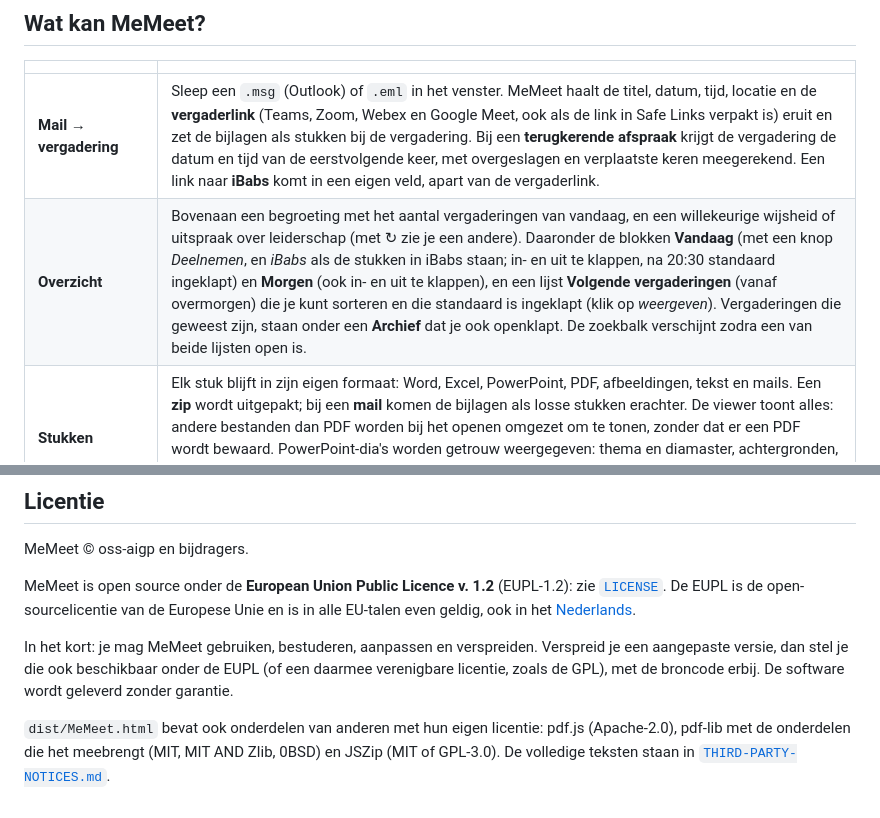
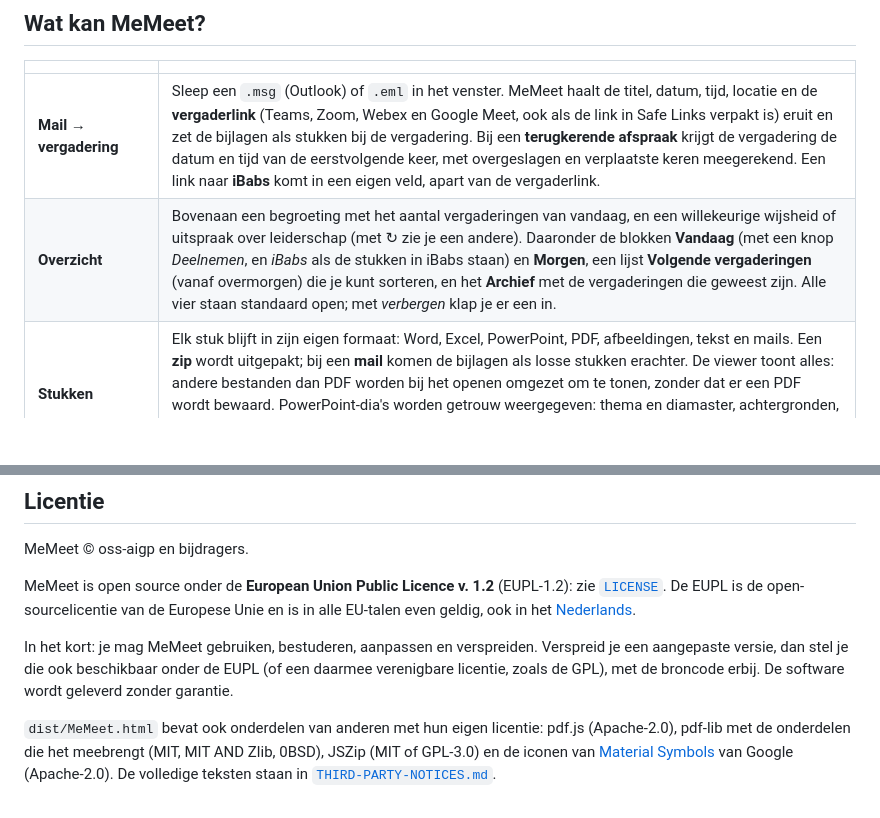
Before and after one commit to oss-aigp/memeet, a Markdown page: README.md, 2 parts joined by grey strips. Rendered like a GitHub page; blank space fills up the shorter version.

```diff
--- a/README.md
+++ b/README.md
@@ -53,7 +53,7 @@ De uitleg staat in beeld; er wordt niet gesproken. Onder de instructiefilm staat
 | | |
 |---|---|
 | **Mail → vergadering** | Sleep een `.msg` (Outlook) of `.eml` in het venster. MeMeet haalt de titel, datum, tijd, locatie en de **vergaderlink** (Teams, Zoom, Webex en Google Meet, ook als de link in Safe Links verpakt is) eruit en zet de bijlagen als stukken bij de vergadering. Bij een **terugkerende afspraak** krijgt de vergadering de datum en tijd van de eerstvolgende keer, met overgeslagen en verplaatste keren meegerekend. Een link naar **iBabs** komt in een eigen veld, apart van de vergaderlink. |
-| **Overzicht** | Bovenaan een begroeting met het aantal vergaderingen van vandaag, en een willekeurige wijsheid of uitspraak over leiderschap (met ↻ zie je een andere). Daaronder de blokken **Vandaag** (met een knop *Deelnemen*, en *iBabs* als de stukken in iBabs staan; in- en uit te klappen, na 20:30 standaard ingeklapt) en **Morgen** (ook in- en uit te klappen), en een lijst **Volgende vergaderingen** (vanaf overmorgen) die je kunt sorteren en die standaard is ingeklapt (klik op *weergeven*). Vergaderingen die geweest zijn, staan onder een **Archief** dat je ook openklapt. De zoekbalk verschijnt zodra een van beide lijsten open is. |
+| **Overzicht** | Bovenaan een begroeting met het aantal vergaderingen van vandaag, en een willekeurige wijsheid of uitspraak over leiderschap (met ↻ zie je een andere). Daaronder de blokken **Vandaag** (met een knop *Deelnemen*, en *iBabs* als de stukken in iBabs staan) en **Morgen**, een lijst **Volgende vergaderingen** (vanaf overmorgen) die je kunt sorteren, en het **Archief** met de vergaderingen die geweest zijn. Alle vier staan standaard open; met *verbergen* klap je er een in. |
 | **Stukken** | Elk stuk blijft in zijn eigen formaat: Word, Excel, PowerPoint, PDF, afbeeldingen, tekst en mails. Een **zip** wordt uitgepakt; bij een **mail** komen de bijlagen als losse stukken erachter. De viewer toont alles: andere bestanden dan PDF worden bij het openen omgezet om te tonen, zonder dat er een PDF wordt bewaard. PowerPoint-dia's worden getrouw weergegeven: thema en diamaster, achtergronden, vormen, afbeeldingen, tabellen, grafieken en SmartArt. Ordenen doe je door te slepen, ook met meer stukken tegelijk. |
 | **Viewer** | Je kunt zoeken in de PDF (Ctrl+F), tekst selecteren en kopiëren, **markeren** in geel of groen, en **opmerkingen** maken. Opmerkingen staan in de rechtermarge, met een pijltje naar het woord, in 9 pt. Ongedaan maken en Opnieuw werken tot 20 stappen. Ook **ingescande PDF's** worden getoond, in zwart-wit en in kleur; heeft de scanner tekstherkenning (OCR) gedaan, dan kun je er ook in zoeken. |
 | **Bewerken** | Een bewerkomgeving voor Word (stijlen, vet, cursief, onderstrepen, uitlijnen), Excel (raster, formulebalk, formules) en PowerPoint (dia's met miniaturen). Het originele bestand blijft netjes en opent gewoon in Office. Ongedaan maken en Opnieuw werken tot 20 stappen. |
@@ -375,4 +376,4 @@ MeMeet is open source onder de **European Union Public Licence v. 1.2** (EUPL-1.
 
 In het kort: je mag MeMeet gebruiken, bestuderen, aanpassen en verspreiden. Verspreid je een aangepaste versie, dan stel je die ook beschikbaar onder de EUPL (of een daarmee verenigbare licentie, zoals de GPL), met de broncode erbij. De software wordt geleverd zonder garantie.
 
-`dist/MeMeet.html` bevat ook onderdelen van anderen met hun eigen licentie: pdf.js (Apache-2.0), pdf-lib met de onderdelen die het meebrengt (MIT, MIT AND Zlib, 0BSD) en JSZip (MIT of GPL-3.0). De volledige teksten staan in [`THIRD-PARTY-NOTICES.md`](THIRD-PARTY-NOTICES.md).
+`dist/MeMeet.html` bevat ook onderdelen van anderen met hun eigen licentie: pdf.js (Apache-2.0), pdf-lib met de onderdelen die het meebrengt (MIT, MIT AND Zlib, 0BSD), JSZip (MIT of GPL-3.0) en de iconen van [Material Symbols](https://github.com/google/material-design-icons) van Google (Apache-2.0). De volledige teksten staan in [`THIRD-PARTY-NOTICES.md`](THIRD-PARTY-NOTICES.md).
```
Also changed, not shown: other parts of README.md (+4 -3 lines), THIRD-PARTY-NOTICES.md (+9 -0 lines), docs/bestanden.png, docs/viewer.png, 15 other files.
